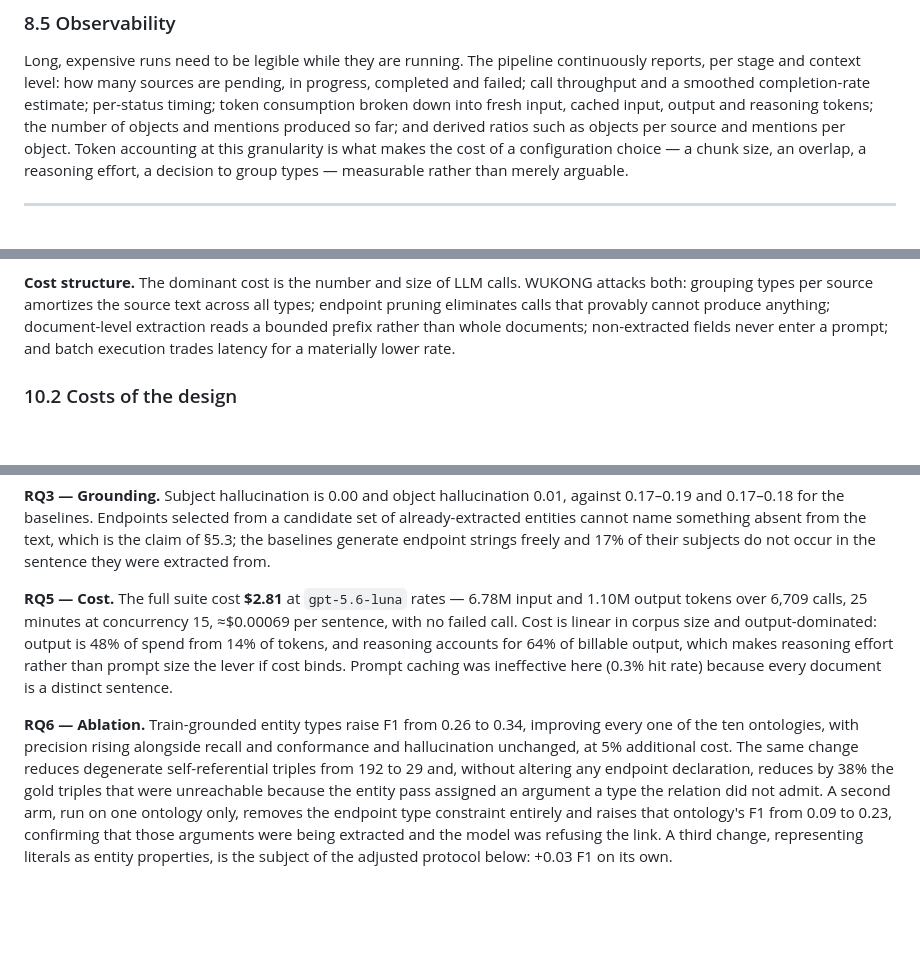
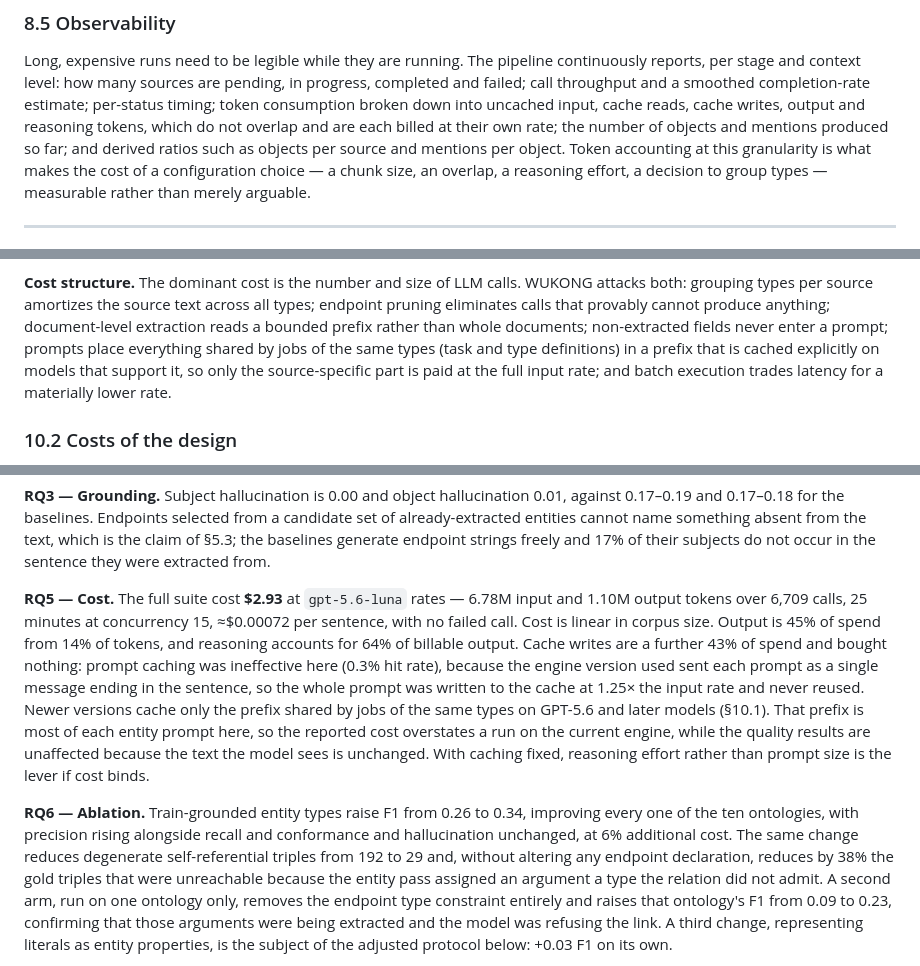
Before and after one commit to MillenniumDB/wukong-engine, a Markdown page: paper/paper-draft.md, 3 parts joined by grey strips. GitHub-like rendering; blank space fills up the shorter version.

```diff
--- a/paper/paper-draft.md
+++ b/paper/paper-draft.md
@@ -724,7 +724,8 @@ reset with it, since their results are no longer justified by their inputs.
 Long, expensive runs need to be legible while they are running. The pipeline continuously
 reports, per stage and context level: how many sources are pending, in progress, completed
 and failed; call throughput and a smoothed completion-rate estimate; per-status timing;
-token consumption broken down into fresh input, cached input, output and reasoning tokens;
+token consumption broken down into uncached input, cache reads, cache writes, output and
+reasoning tokens, which do not overlap and are each billed at their own rate;
 the number of objects and mentions produced so far; and derived ratios such as objects per
 source and mentions per object. Token accounting at this granularity is what makes the
 cost of a configuration choice — a chunk size, an overlap, a reasoning effort, a decision to
@@ -785,8 +786,11 @@ undoing entity normalization.
 **Cost structure.** The dominant cost is the number and size of LLM calls. WUKONG attacks
 both: grouping types per source amortizes the source text across all types; endpoint pruning
 eliminates calls that provably cannot produce anything; document-level extraction reads a
-bounded prefix rather than whole documents; non-extracted fields never enter a prompt; and
-batch execution trades latency for a materially lower rate.
+bounded prefix rather than whole documents; non-extracted fields never enter a prompt;
+prompts place everything shared by jobs of the same types (task and type definitions) in a
+prefix that is cached explicitly on models that support it, so only the source-specific
+part is paid at the full input rate; and batch execution trades latency for a materially
+lower rate.
 
 ### 10.2 Costs of the design
 
@@ -1039,16 +1043,22 @@ already-extracted entities cannot name something absent from the text, which is
 §5.3; the baselines generate endpoint strings freely and 17% of their subjects do not occur
 in the sentence they were extracted from.
 
-**RQ5 — Cost.** The full suite cost **$2.81** at `gpt-5.6-luna` rates — 6.78M input and
-1.10M output tokens over 6,709 calls, 25 minutes at concurrency 15, ≈$0.00069 per sentence,
-with no failed call. Cost is linear in corpus size and output-dominated: output is 48% of
-spend from 14% of tokens, and reasoning accounts for 64% of billable output, which makes
-reasoning effort rather than prompt size the lever if cost binds. Prompt caching was
-ineffective here (0.3% hit rate) because every document is a distinct sentence.
+**RQ5 — Cost.** The full suite cost **$2.93** at `gpt-5.6-luna` rates — 6.78M input and
+1.10M output tokens over 6,709 calls, 25 minutes at concurrency 15, ≈$0.00072 per sentence,
+with no failed call. Cost is linear in corpus size. Output is 45% of spend from 14% of
+tokens, and reasoning accounts for 64% of billable output. Cache writes are a further 43%
+of spend and bought nothing: prompt caching was ineffective here (0.3% hit rate), because
+the engine version used sent each prompt as a single message ending in the sentence, so
+the whole prompt was written to the cache at 1.25× the input rate and never reused.
+Newer versions cache only the prefix shared by jobs of the same types on GPT-5.6 and later
+models (§10.1). That prefix is most of each entity prompt here, so the reported cost
+overstates a run on the current engine, while the quality results are unaffected because
+the text the model sees is unchanged. With caching fixed, reasoning effort rather than
+prompt size is the lever if cost binds.
 
 **RQ6 — Ablation.** Train-grounded entity types raise F1 from 0.26 to 0.34, improving every
 one of the ten ontologies, with precision rising alongside recall and conformance and
-hallucination unchanged, at 5% additional cost. The same change reduces degenerate
+hallucination unchanged, at 6% additional cost. The same change reduces degenerate
 self-referential triples from 192 to 29 and, without altering any endpoint declaration,
 reduces by 38% the gold triples that were unreachable because the entity pass assigned an
 argument a type the relation did not admit. A second arm, run on one ontology only, removes
```
Also changed, not shown: other parts of paper/paper-draft.md (+4 -4 lines), paper/benchmark-adjusted.md (+14 -10 lines), paper/benchmark.md (+33 -20 lines).
